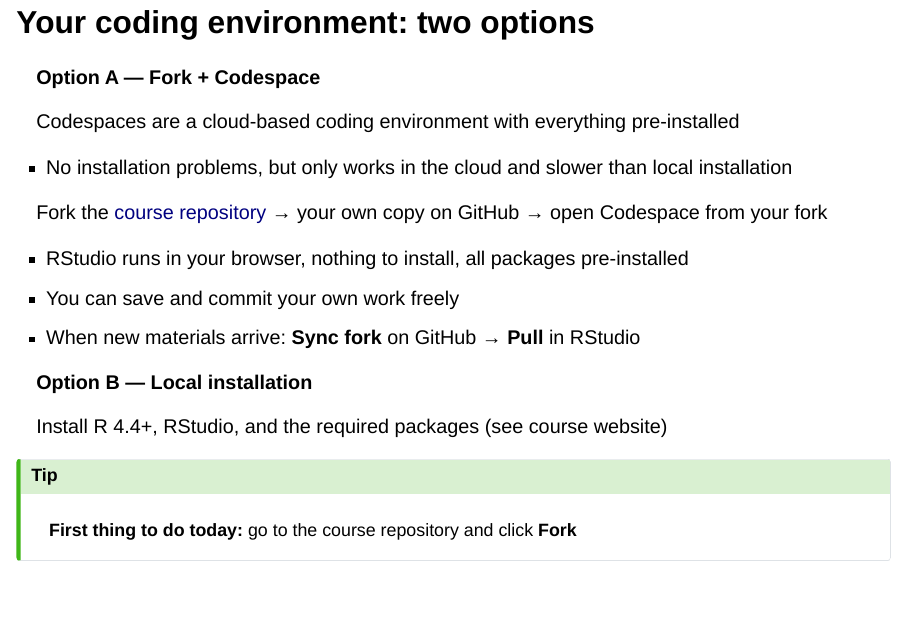
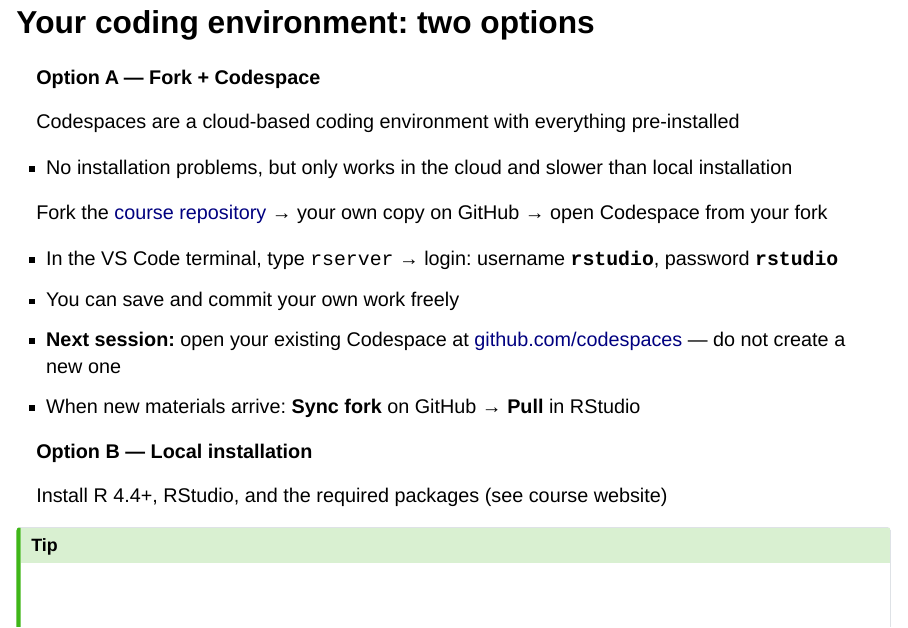
Before and after one commit to data-science-ma/AdvancedDataScience26-Material, a Quarto document (sessions/session_01/slides.qmd): page 15 of 22 before the commit and page 15 of 23 after it. Rendered offline with R 4.5, knitr and Pandoc in place of Quarto, with nearby package versions; drawn as Slidy slides in place of the format the file asks for.

Commit message:
update slides

```diff
--- a/sessions/session_01/slides.qmd
+++ b/sessions/session_01/slides.qmd
@@ -251,8 +251,9 @@
 
 Fork the [course repository](https://github.com/data-science-ma/AdvancedDataScience26-Material) → your own copy on GitHub → open Codespace from your fork
 
-- RStudio runs in your browser, nothing to install, all packages pre-installed
+- In the VS Code terminal, type `rserver` → login: username **`rstudio`**, password **`rstudio`**
 - You can save and commit your own work freely
+- **Next session:** open your existing Codespace at [github.com/codespaces](https://github.com/codespaces) — do not create a new one
 - When new materials arrive: **Sync fork** on GitHub → **Pull** in RStudio
 
 . . .
```
Also changed, not shown: README.md.
